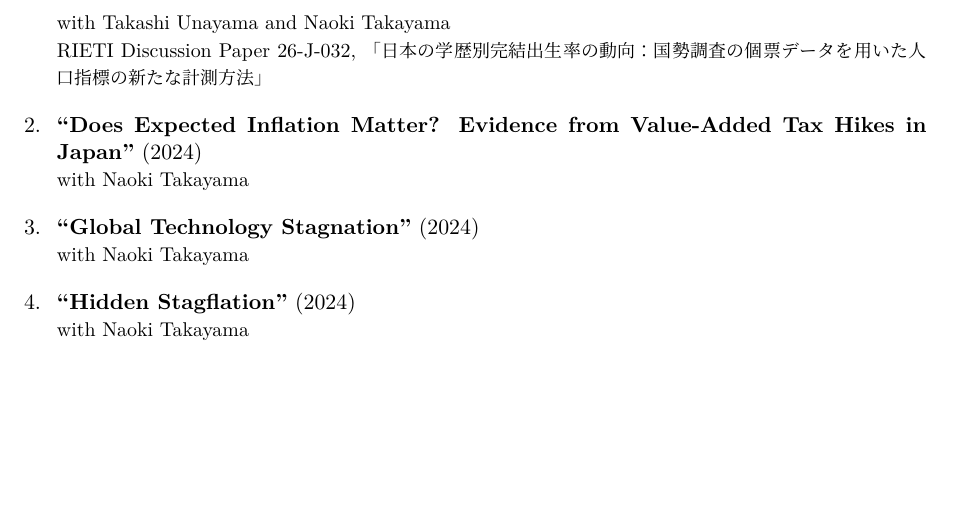
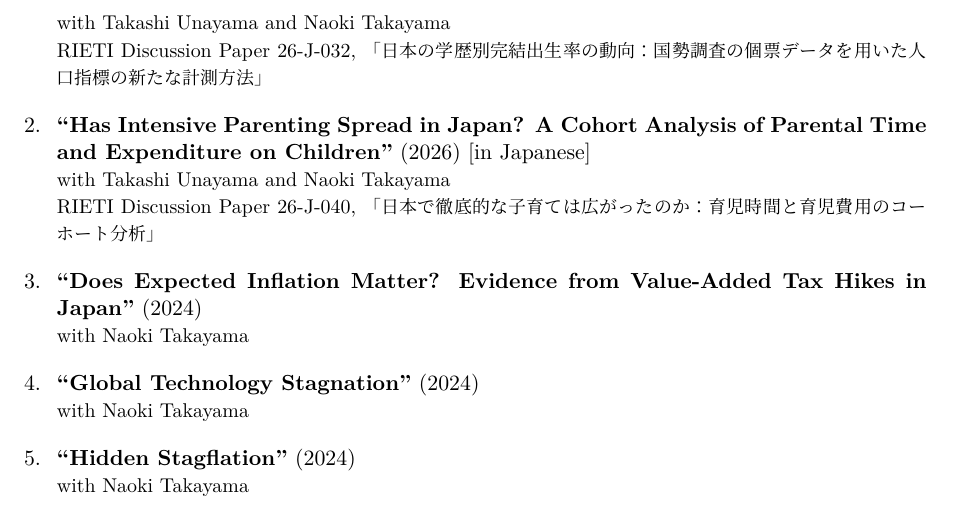
Before and after one commit to yuta-takahashi-1211/yuta-takahashi-1211.github.io, a LaTeX CV (cv/cv.tex): part of page 2 of 2, cut so that both start at the same text, the shorter picture padded with empty space. Compiled offline with XeLaTeX.

Commit message:
CV（英語・日本語）に RIETI DP 26-J-040「日本で徹底的な子育ては広がったのか」を追加
research ページと同じく、26-J-032 の直後に置く。

Co-Authored-By: Claude Opus 5.5 <noreply@anthropic.com>
Claude-Session: https://claude.ai/code/session_01HW1cGEdSPo3gtkgd5Rm3dZ

```diff
--- a/cv/cv.tex
+++ b/cv/cv.tex
@@ -154,6 +154,10 @@
     {\small with Takashi Unayama and Naoki Takayama}\\
     {\small RIETI Discussion Paper 26-J-032, 「日本の学歴別完結出生率の動向：国勢調査の個票データを用いた人口指標の新たな計測方法」}
 
+    \item \textbf{``Has Intensive Parenting Spread in Japan? A Cohort Analysis of Parental Time and Expenditure on Children''} (2026) [in Japanese]\\
+    {\small with Takashi Unayama and Naoki Takayama}\\
+    {\small RIETI Discussion Paper 26-J-040, 「日本で徹底的な子育ては広がったのか：育児時間と育児費用のコーホート分析」}
+
     \workingpaper{Does Expected Inflation Matter? Evidence from Value-Added Tax Hikes in Japan}{2024}
     {with Naoki Takayama}
 
```
Also changed, not shown: cv/cv_ja.tex (+4 -0 lines).
